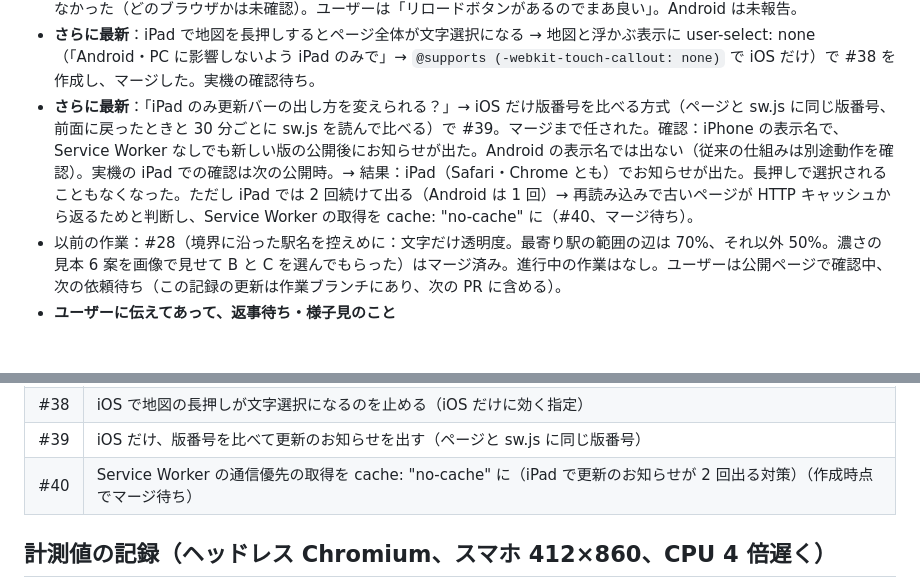
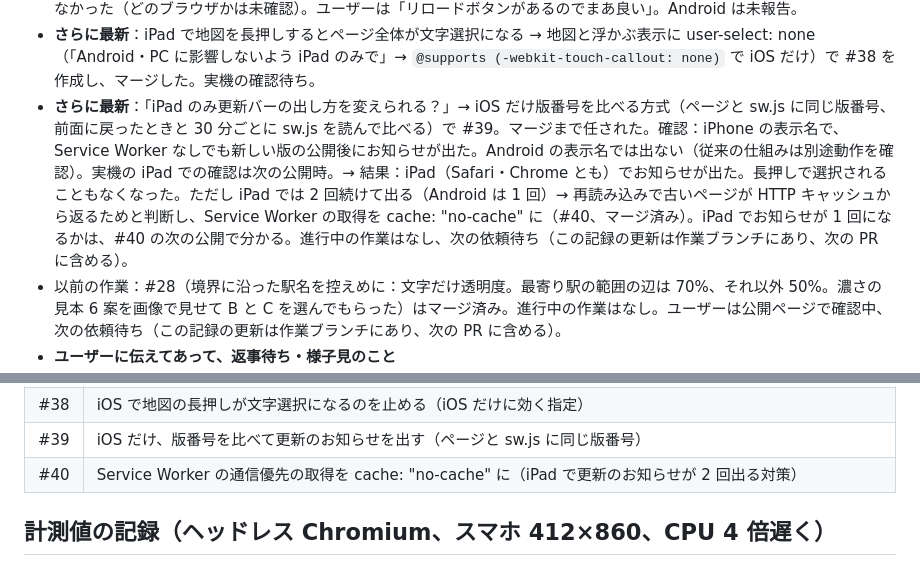
Before and after one commit to hinoharu/ekimemo-map, a Markdown page: HANDOFF.md, 2 parts joined by grey strips. Drawn GitHub-style; blank space fills up the shorter version.

Commit message:
HANDOFF.md：#40 のマージを記録
Co-Authored-By: Claude Opus 5.5 <noreply@anthropic.com>
Claude-Session: https://claude.ai/code/session_01WnxPQJN8MkT7ULoe7TuVAz

```diff
--- a/HANDOFF.md
+++ b/HANDOFF.md
@@ -20,7 +20,7 @@
 - **見送り**：iPad の Chrome で「新しい版があります」が出ない、画面の一番下に境界などが描かれない帯ができる件。iPad の Safari では正常に動いたので、ユーザーの判断で対応しない（「いいです」）。Service Worker の登録自体は成功していた（「保存済みの地理院タイル：0 枚」）。再発したら：お知らせは `controllerchange` に頼らず版番号を比べる方式、帯は大きな画面で canvas の余白・解像度を控えめにする案がある。進行中の作業はなし、次の依頼待ち。
 - **#37**：ユーザーの依頼で、更新のお知らせの動作確認のための公開（ページ先頭に表示されないコメントを 1 行。空のコミットでは dist が変わらず sw.js も同じなので、お知らせが出ないため）。マージ済み。結果：iPad では更新のお知らせが出なかった（どのブラウザかは未確認）。ユーザーは「リロードボタンがあるのでまあ良い」。Android は未報告。
 - **さらに最新**：iPad で地図を長押しするとページ全体が文字選択になる → 地図と浮かぶ表示に user-select: none（「Android・PC に影響しないよう iPad のみで」→ `@supports (-webkit-touch-callout: none)` で iOS だけ）で #38 を作成し、マージした。実機の確認待ち。
-- **さらに最新**：「iPad のみ更新バーの出し方を変えられる？」→ iOS だけ版番号を比べる方式（ページと sw.js に同じ版番号、前面に戻ったときと 30 分ごとに sw.js を読んで比べる）で #39。マージまで任された。確認：iPhone の表示名で、Service Worker なしでも新しい版の公開後にお知らせが出た。Android の表示名では出ない（従来の仕組みは別途動作を確認）。実機の iPad での確認は次の公開時。→ 結果：iPad（Safari・Chrome とも）でお知らせが出た。長押しで選択されることもなくなった。ただし iPad では 2 回続けて出る（Android は 1 回）→ 再読み込みで古いページが HTTP キャッシュから返るためと判断し、Service Worker の取得を cache: "no-cache" に（#40、マージ待ち）。
+- **さらに最新**：「iPad のみ更新バーの出し方を変えられる？」→ iOS だけ版番号を比べる方式（ページと sw.js に同じ版番号、前面に戻ったときと 30 分ごとに sw.js を読んで比べる）で #39。マージまで任された。確認：iPhone の表示名で、Service Worker なしでも新しい版の公開後にお知らせが出た。Android の表示名では出ない（従来の仕組みは別途動作を確認）。実機の iPad での確認は次の公開時。→ 結果：iPad（Safari・Chrome とも）でお知らせが出た。長押しで選択されることもなくなった。ただし iPad では 2 回続けて出る（Android は 1 回）→ 再読み込みで古いページが HTTP キャッシュから返るためと判断し、Service Worker の取得を cache: "no-cache" に（#40、マージ済み）。iPad でお知らせが 1 回になるかは、#40 の次の公開で分かる。進行中の作業はなし、次の依頼待ち（この記録の更新は作業ブランチにあり、次の PR に含める）。
 - 以前の作業：#28（境界に沿った駅名を控えめに：文字だけ透明度。最寄り駅の範囲の辺は 70%、それ以外 50%。濃さの見本 6 案を画像で見せて B と C を選んでもらった）はマージ済み。進行中の作業はなし。ユーザーは公開ページで確認中、次の依頼待ち（この記録の更新は作業ブランチにあり、次の PR に含める）。
 - **ユーザーに伝えてあって、返事待ち・様子見のこと**
   - 座布団（最寄り駅の常時表示）が左上の駅名を隠すことがある → 気になれば位置・大きさを調整する。
@@ -81,7 +81,7 @@
 | #37 | 更新のお知らせの動作確認のための公開（表示に影響しないコメント 1 行） |
 | #38 | iOS で地図の長押しが文字選択になるのを止める（iOS だけに効く指定） |
 | #39 | iOS だけ、版番号を比べて更新のお知らせを出す（ページと sw.js に同じ版番号） |
-| #40 | Service Worker の通信優先の取得を cache: "no-cache" に（iPad で更新のお知らせが 2 回出る対策）（作成時点でマージ待ち） |
+| #40 | Service Worker の通信優先の取得を cache: "no-cache" に（iPad で更新のお知らせが 2 回出る対策） |
 
 ## 計測値の記録（ヘッドレス Chromium、スマホ 412×860、CPU 4 倍遅く）
 - 起動：約 1.95 秒（#12 時点）→ 約 1.5 秒（#13 の駅の点の自前描画）
```
